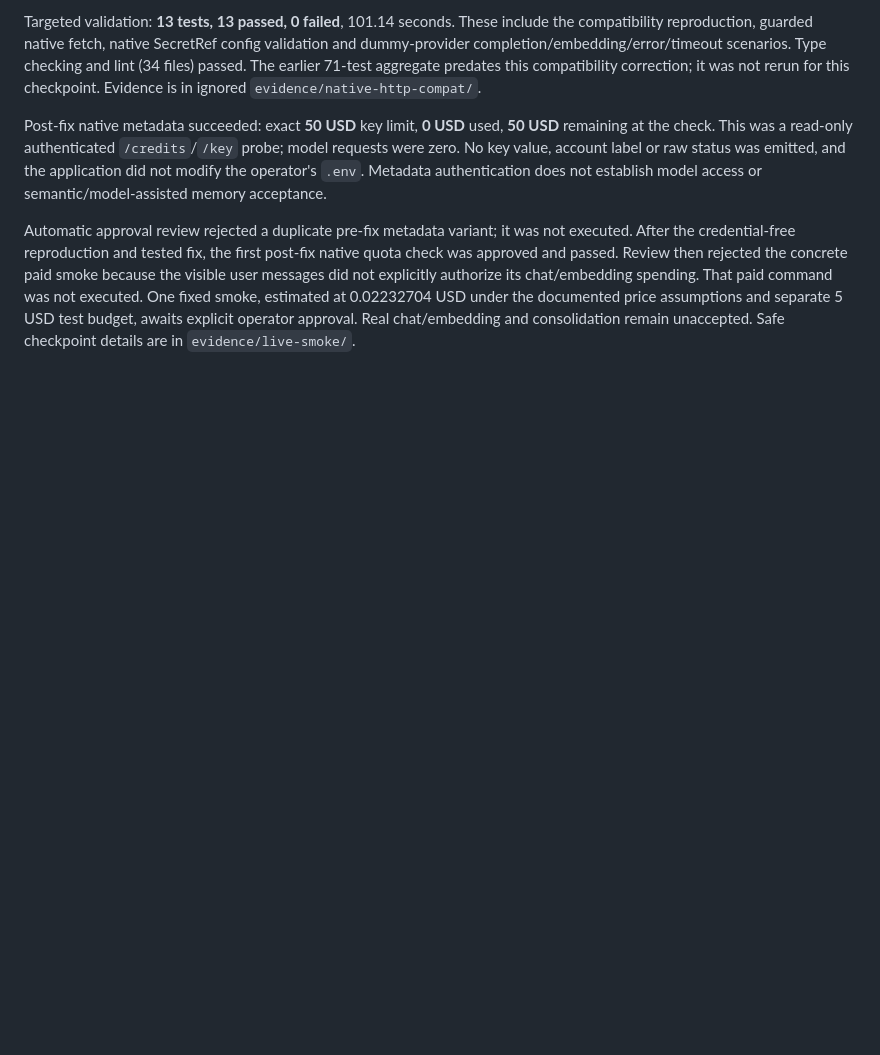
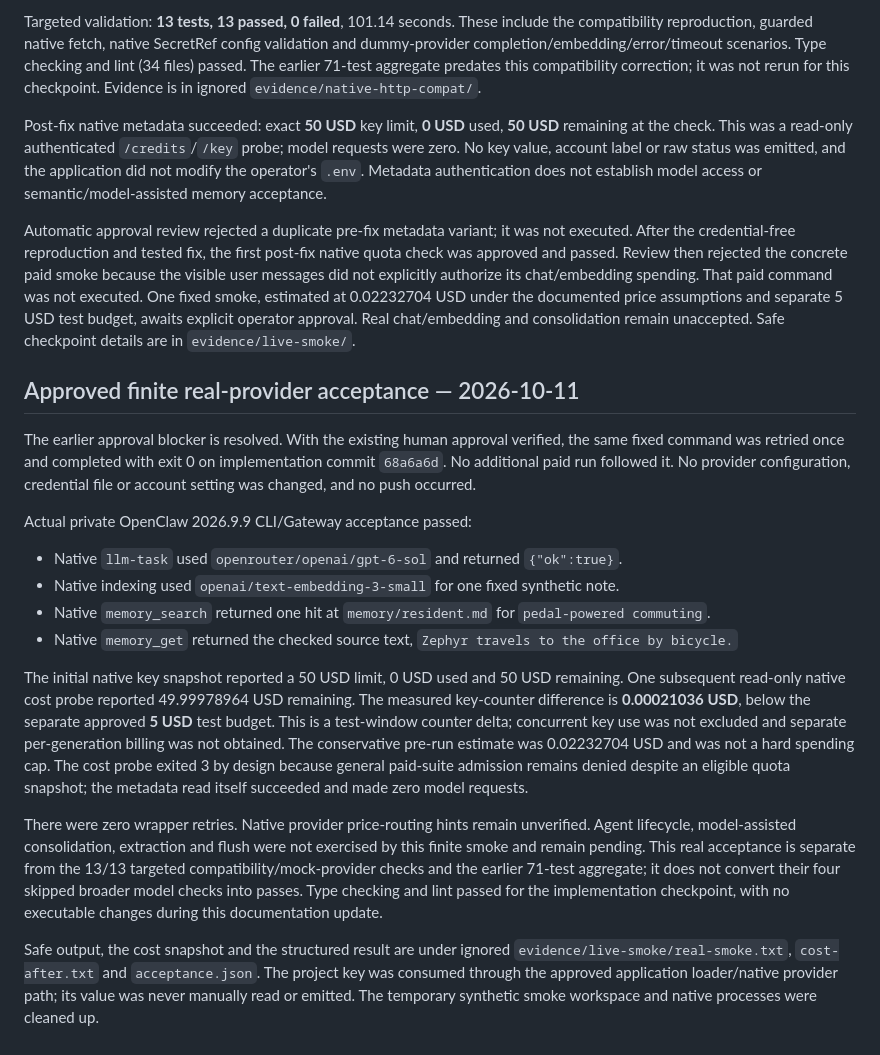
Before and after one commit to DorukhanArslan/openclaw-memory-bridge, a Markdown page: VERIFICATION.md, the part around the change. Drawn GitHub-style; blank space fills up the shorter version.

```diff
--- a/VERIFICATION.md
+++ b/VERIFICATION.md
@@ -141,3 +141,20 @@ Targeted validation: **13 tests, 13 passed, 0 failed**, 101.14 seconds. These in
 Post-fix native metadata succeeded: exact **50 USD** key limit, **0 USD** used, **50 USD** remaining at the check. This was a read-only authenticated `/credits`/`/key` probe; model requests were zero. No key value, account label or raw status was emitted, and the application did not modify the operator's `.env`. Metadata authentication does not establish model access or semantic/model-assisted memory acceptance.
 
 Automatic approval review rejected a duplicate pre-fix metadata variant; it was not executed. After the credential-free reproduction and tested fix, the first post-fix native quota check was approved and passed. Review then rejected the concrete paid smoke because the visible user messages did not explicitly authorize its chat/embedding spending. That paid command was not executed. One fixed smoke, estimated at 0.02232704 USD under the documented price assumptions and separate 5 USD test budget, awaits explicit operator approval. Real chat/embedding and consolidation remain unaccepted. Safe checkpoint details are in `evidence/live-smoke/`.
+
+## Approved finite real-provider acceptance — 2026-10-11
+
+The earlier approval blocker is resolved. With the existing human approval verified, the same fixed command was retried once and completed with exit 0 on implementation commit `68a6a6d`. No additional paid run followed it. No provider configuration, credential file or account setting was changed, and no push occurred.
+
+Actual private OpenClaw 2026.9.9 CLI/Gateway acceptance passed:
+
+- Native `llm-task` used `openrouter/openai/gpt-6-sol` and returned `{"ok":true}`.
+- Native indexing used `openai/text-embedding-3-small` for one fixed synthetic note.
+- Native `memory_search` returned one hit at `memory/resident.md` for `pedal-powered commuting`.
+- Native `memory_get` returned the checked source text, `Zephyr travels to the office by bicycle.`
+
+The initial native key snapshot reported a 50 USD limit, 0 USD used and 50 USD remaining. One subsequent read-only native cost probe reported 49.99978964 USD remaining. The measured key-counter difference is **0.00021036 USD**, below the separate approved **5 USD** test budget. This is a test-window counter delta; concurrent key use was not excluded and separate per-generation billing was not obtained. The conservative pre-run estimate was 0.02232704 USD and was not a hard spending cap. The cost probe exited 3 by design because general paid-suite admission remains denied despite an eligible quota snapshot; the metadata read itself succeeded and made zero model requests.
+
+There were zero wrapper retries. Native provider price-routing hints remain unverified. Agent lifecycle, model-assisted consolidation, extraction and flush were not exercised by this finite smoke and remain pending. This real acceptance is separate from the 13/13 targeted compatibility/mock-provider checks and the earlier 71-test aggregate; it does not convert their four skipped broader model checks into passes. Type checking and lint passed for the implementation checkpoint, with no executable changes during this documentation update.
+
+Safe output, the cost snapshot and the structured result are under ignored `evidence/live-smoke/real-smoke.txt`, `cost-after.txt` and `acceptance.json`. The project key was consumed through the approved application loader/native provider path; its value was never manually read or emitted. The temporary synthetic smoke workspace and native processes were cleaned up.
```
Also changed, not shown: README.md (+1 -1 lines), SMOKE.md (+4 -2 lines).
